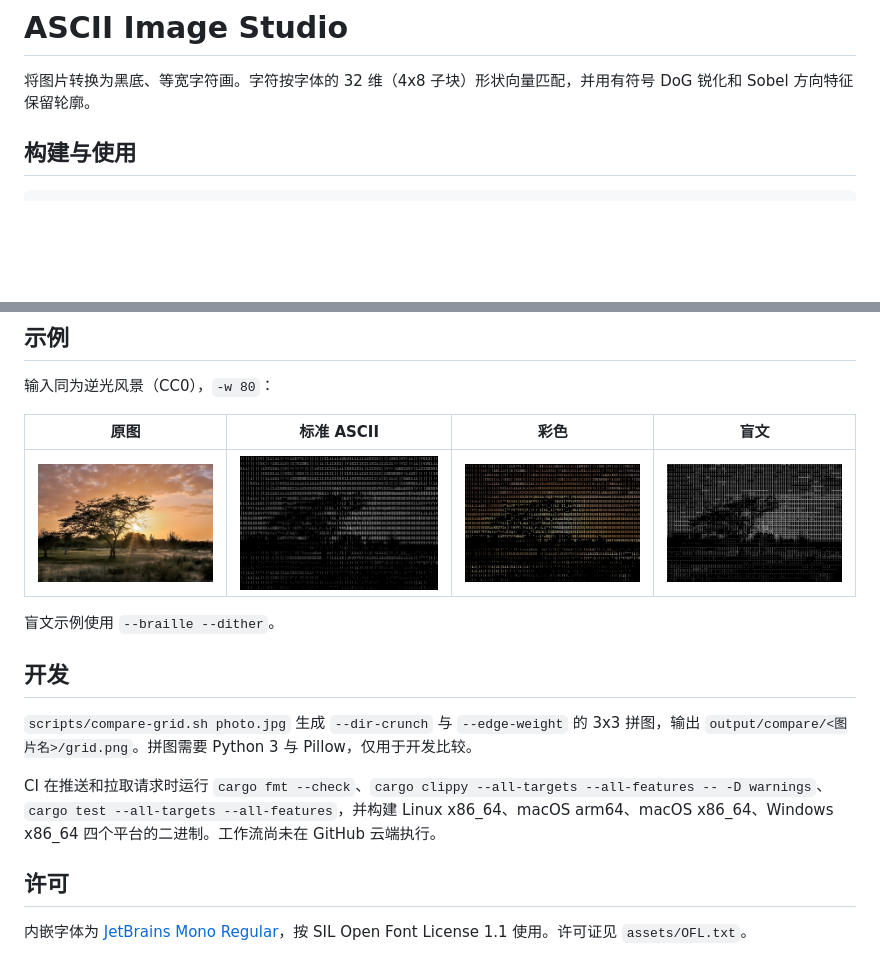
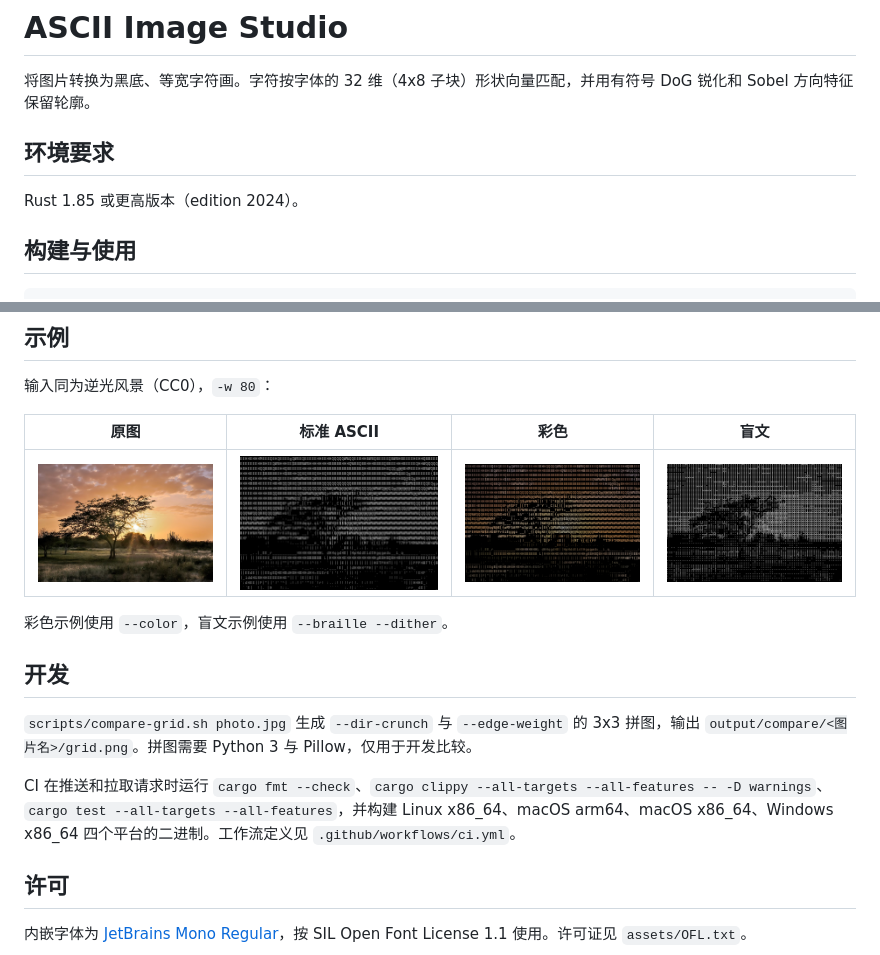
Before and after one commit to lingengyuan/ascii-image-studio, a Markdown page: README.md, 2 parts joined by grey strips. GitHub-like rendering; pictures changed too: docs/landscape-ascii.png, docs/landscape-braille.png, docs/landscape-color.png; blank space fills up the shorter version.

Commit message:
docs: refresh README for current defaults
Add the Rust edition requirement, link the CI workflow, regenerate the landscape examples at width 80, and fix the compare-grid default label.

```diff
--- a/README.md
+++ b/README.md
@@ -1,6 +1,10 @@
 # ASCII Image Studio
 
 将图片转换为黑底、等宽字符画。字符按字体的 32 维（4x8 子块）形状向量匹配，并用有符号 DoG 锐化和 Sobel 方向特征保留轮廓。
+
+## 环境要求
+
+Rust 1.85 或更高版本（edition 2024）。
 
 ## 构建与使用
 
@@ -55,13 +59,13 @@ cargo build --release
 | --- | --- | --- | --- |
 | ![原图](docs/landscape-original.jpg) | ![标准 ASCII](docs/landscape-ascii.png) | ![彩色](docs/landscape-color.png) | ![盲文](docs/landscape-braille.png) |
 
-盲文示例使用 `--braille --dither`。
+彩色示例使用 `--color`，盲文示例使用 `--braille --dither`。
 
 ## 开发
 
 `scripts/compare-grid.sh photo.jpg` 生成 `--dir-crunch` 与 `--edge-weight` 的 3x3 拼图，输出 `output/compare/<图片名>/grid.png`。拼图需要 Python 3 与 Pillow，仅用于开发比较。
 
-CI 在推送和拉取请求时运行 `cargo fmt --check`、`cargo clippy --all-targets --all-features -- -D warnings`、`cargo test --all-targets --all-features`，并构建 Linux x86_64、macOS arm64、macOS x86_64、Windows x86_64 四个平台的二进制。工作流尚未在 GitHub 云端执行。
+CI 在推送和拉取请求时运行 `cargo fmt --check`、`cargo clippy --all-targets --all-features -- -D warnings`、`cargo test --all-targets --all-features`，并构建 Linux x86_64、macOS arm64、macOS x86_64、Windows x86_64 四个平台的二进制。工作流定义见 `.github/workflows/ci.yml`。
 
 ## 许可
 
```
Also changed, not shown: 1 other file.
